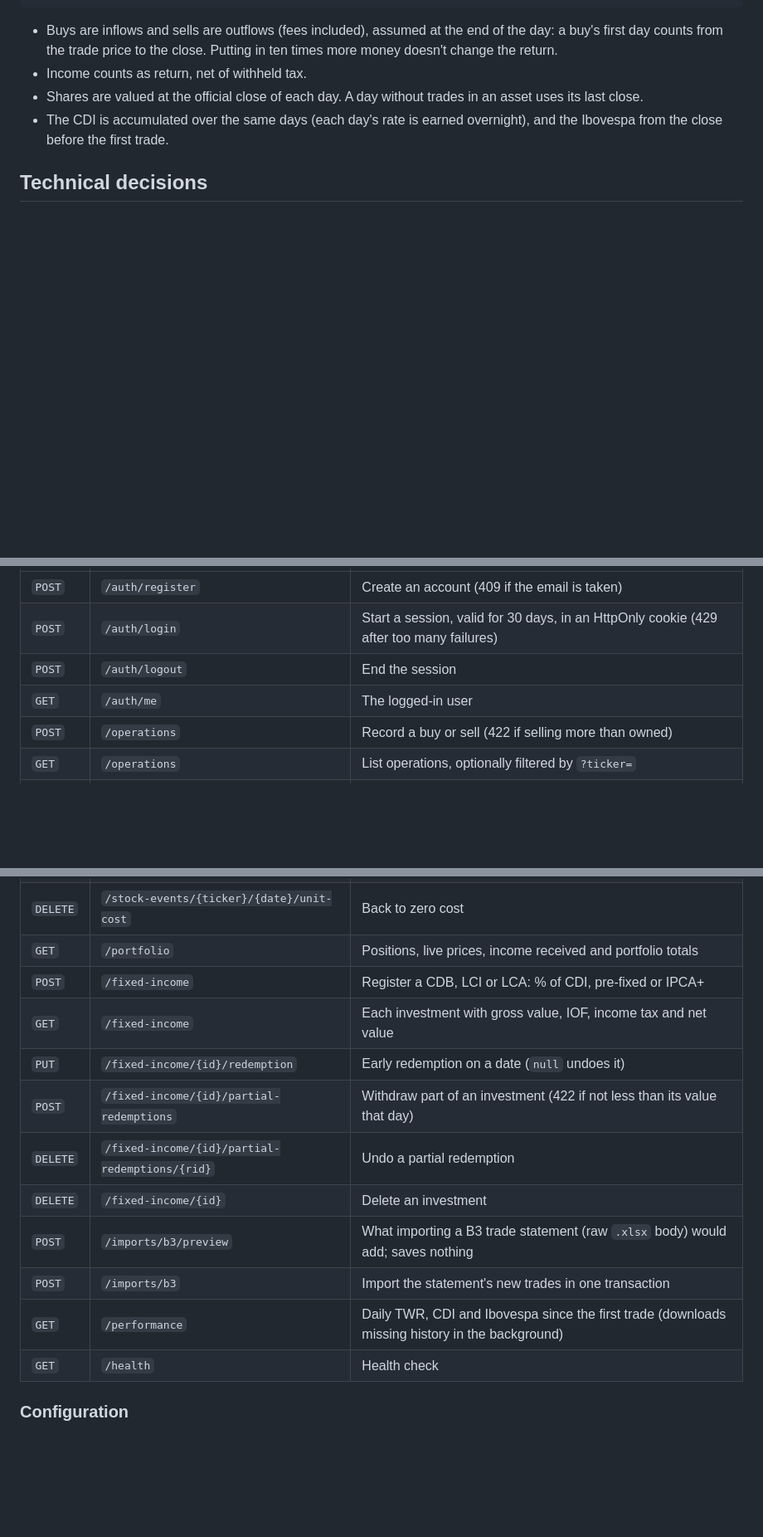
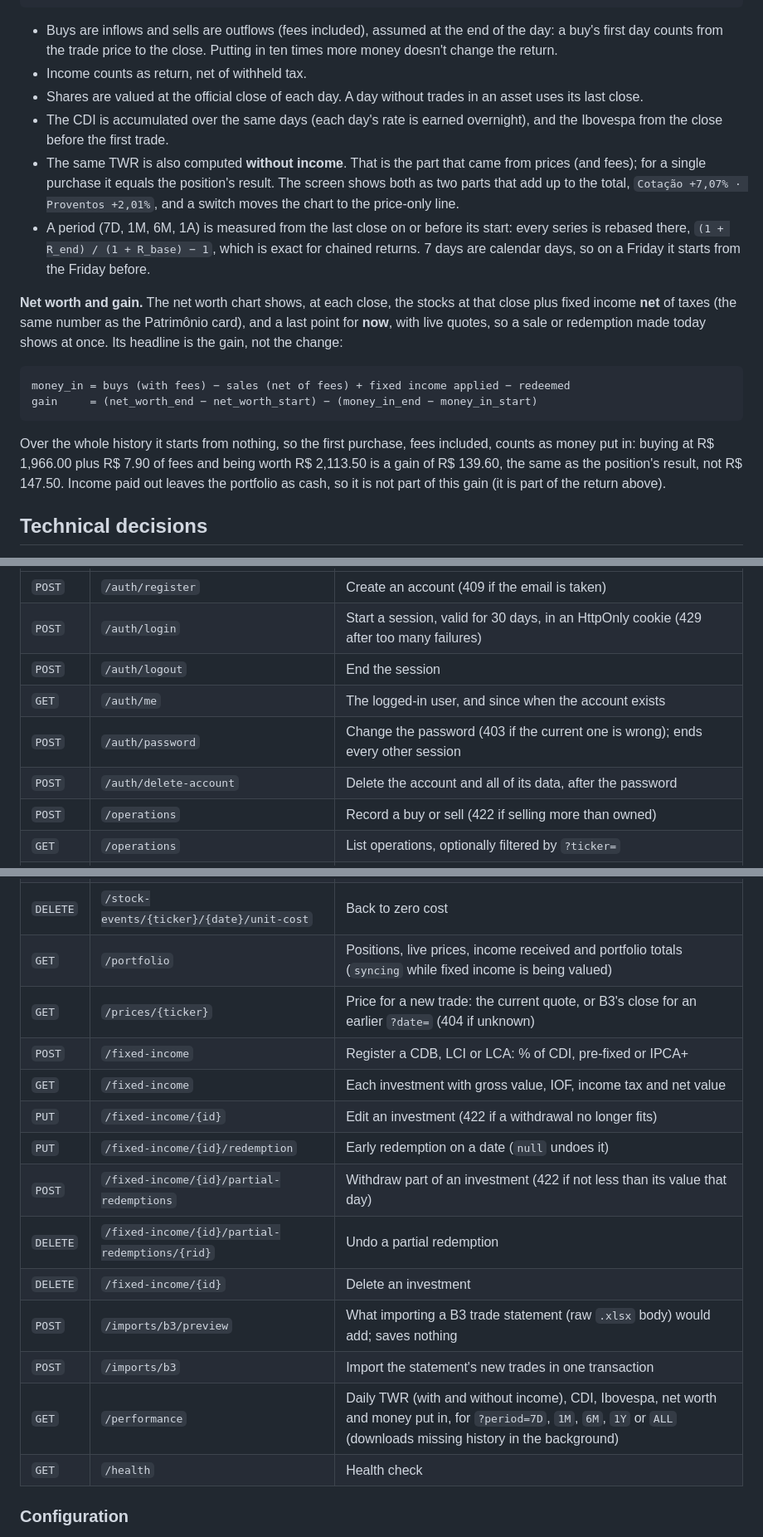
Before and after one commit to samuel-mendes-monteiro/InvestTrack, a Markdown page: README.md, 3 parts joined by grey strips. Shown at 83% size. Drawn GitHub-style; blank space fills up the shorter version.

````diff
--- a/README.md
+++ b/README.md
@@ -157,6 +163,17 @@ TWR          = (1 + r₁) × (1 + r₂) × … − 1
 - Income counts as return, net of withheld tax.
 - Shares are valued at the official close of each day. A day without trades in an asset uses its last close.
 - The CDI is accumulated over the same days (each day's rate is earned overnight), and the Ibovespa from the close before the first trade.
+- The same TWR is also computed **without income**. That is the part that came from prices (and fees); for a single purchase it equals the position's result. The screen shows both as two parts that add up to the total, `Cotação +7,07% · Proventos +2,01%`, and a switch moves the chart to the price-only line.
+- A period (7D, 1M, 6M, 1A) is measured from the last close on or before its start: every series is rebased there, `(1 + R_end) / (1 + R_base) − 1`, which is exact for chained returns. 7 days are calendar days, so on a Friday it starts from the Friday before.
+
+**Net worth and gain.** The net worth chart shows, at each close, the stocks at that close plus fixed income **net** of taxes (the same number as the Patrimônio card), and a last point for **now**, with live quotes, so a sale or redemption made today shows at once. Its headline is the gain, not the change:
+
+```
+money_in = buys (with fees) − sales (net of fees) + fixed income applied − redeemed
+gain     = (net_worth_end − net_worth_start) − (money_in_end − money_in_start)
+```
+
+Over the whole history it starts from nothing, so the first purchase, fees included, counts as money put in: buying at R$ 1,966.00 plus R$ 7.90 of fees and being worth R$ 2,113.50 is a gain of R$ 139.60, the same as the position's result, not R$ 147.50. Income paid out leaves the portfolio as cash, so it is not part of this gain (it is part of the return above).
 
 ## Technical decisions
 
@@ -297,7 +317,9 @@ Every route is under `/api`. All except `/api/health`, `/api/auth/register` and
 | `POST` | `/auth/register` | Create an account (409 if the email is taken) |
 | `POST` | `/auth/login` | Start a session, valid for 30 days, in an HttpOnly cookie (429 after too many failures) |
 | `POST` | `/auth/logout` | End the session |
-| `GET` | `/auth/me` | The logged-in user |
+| `GET` | `/auth/me` | The logged-in user, and since when the account exists |
+| `POST` | `/auth/password` | Change the password (403 if the current one is wrong); ends every other session |
+| `POST` | `/auth/delete-account` | Delete the account and all of its data, after the password |
 | `POST` | `/operations` | Record a buy or sell (422 if selling more than owned) |
 | `GET` | `/operations` | List operations, optionally filtered by `?ticker=` |
 | `PUT` | `/operations/{id}` | Edit an operation, e.g. to add the fees of an imported trade (409 if a sale or an income would be left without shares) |
@@ -309,16 +331,18 @@ Every route is under `/api`. All except `/api/health`, `/api/auth/register` and
 | `GET` | `/stock-events` | Splits, reverse splits and bonus shares that changed one of your positions |
 | `PUT` | `/stock-events/{ticker}/{date}/unit-cost` | Attributed cost of a bonus event (404 if there is no bonus on that date) |
 | `DELETE` | `/stock-events/{ticker}/{date}/unit-cost` | Back to zero cost |
-| `GET` | `/portfolio` | Positions, live prices, income received and portfolio totals |
+| `GET` | `/portfolio` | Positions, live prices, income received and portfolio totals (`syncing` while fixed income is being valued) |
+| `GET` | `/prices/{ticker}` | Price for a new trade: the current quote, or B3's close for an earlier `?date=` (404 if unknown) |
 | `POST` | `/fixed-income` | Register a CDB, LCI or LCA: % of CDI, pre-fixed or IPCA+ |
 | `GET` | `/fixed-income` | Each investment with gross value, IOF, income tax and net value |
+| `PUT` | `/fixed-income/{id}` | Edit an investment (422 if a withdrawal no longer fits) |
 | `PUT` | `/fixed-income/{id}/redemption` | Early redemption on a date (`null` undoes it) |
 | `POST` | `/fixed-income/{id}/partial-redemptions` | Withdraw part of an investment (422 if not less than its value that day) |
 | `DELETE` | `/fixed-income/{id}/partial-redemptions/{rid}` | Undo a partial redemption |
 | `DELETE` | `/fixed-income/{id}` | Delete an investment |
 | `POST` | `/imports/b3/preview` | What importing a B3 trade statement (raw `.xlsx` body) would add; saves nothing |
 | `POST` | `/imports/b3` | Import the statement's new trades in one transaction |
-| `GET` | `/performance` | Daily TWR, CDI and Ibovespa since the first trade (downloads missing history in the background) |
+| `GET` | `/performance` | Daily TWR (with and without income), CDI, Ibovespa, net worth and money put in, for `?period=7D`, `1M`, `6M`, `1Y` or `ALL` (downloads missing history in the background) |
 | `GET` | `/health` | Health check |
 
 ### Configuration
````
Also changed, not shown: other parts of README.md (+16 -6 lines), docs/performance.jpg, docs/portfolio.jpg.
